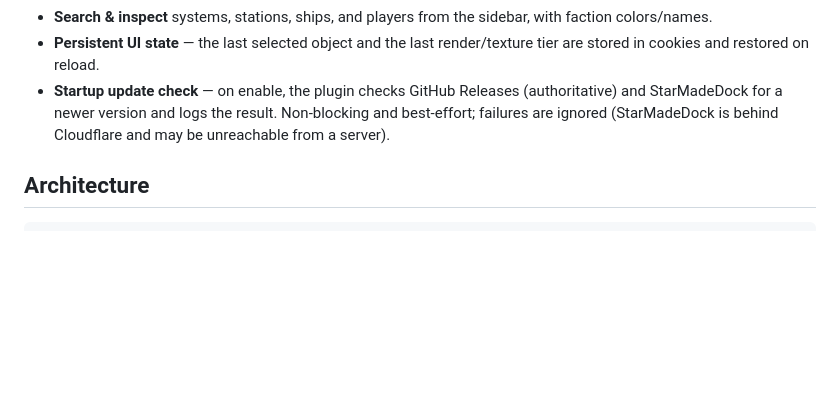
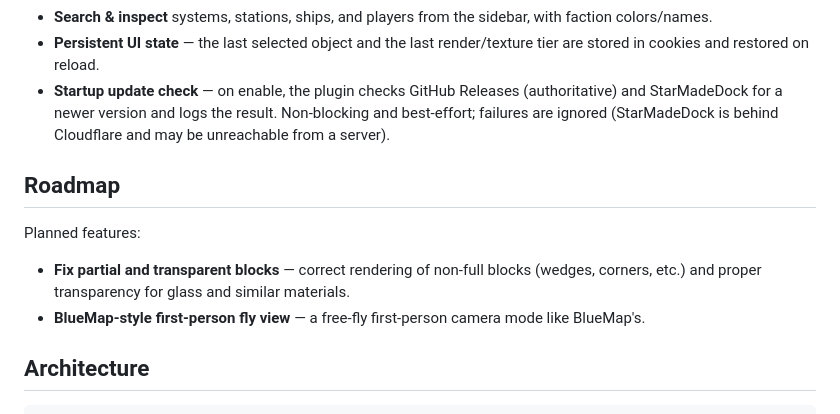
Before and after one commit to Daeden-JL/StarMade_Interactive_Map, a Markdown page: README.md, the part around the change. Drawn GitHub-style; blank space fills up the shorter version.

Commit message:
Add Roadmap section to README
Document planned features: fixing partial/transparent block rendering
and a BlueMap-style first-person fly view.

Co-Authored-By: Claude Opus 4.8 <noreply@anthropic.com>

```diff
--- a/README.md
+++ b/README.md
@@ -20,6 +20,14 @@ client — think BlueMap, but for StarMade's galaxy.
 - **Startup update check** — on enable, the plugin checks GitHub Releases (authoritative) and
   StarMadeDock for a newer version and logs the result. Non-blocking and best-effort; failures are
   ignored (StarMadeDock is behind Cloudflare and may be unreachable from a server).
+
+## Roadmap
+
+Planned features:
+
+- **Fix partial and transparent blocks** — correct rendering of non-full blocks (wedges, corners,
+  etc.) and proper transparency for glass and similar materials.
+- **BlueMap-style first-person fly view** — a free-fly first-person camera mode like BlueMap's.
 
 ## Architecture
 
```
